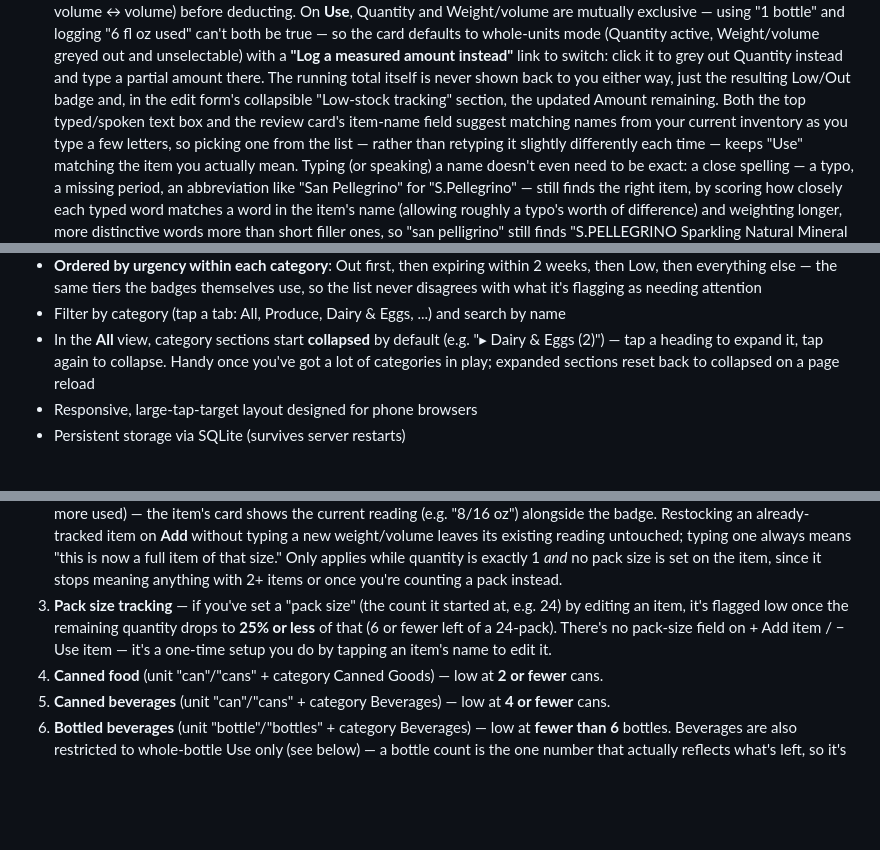
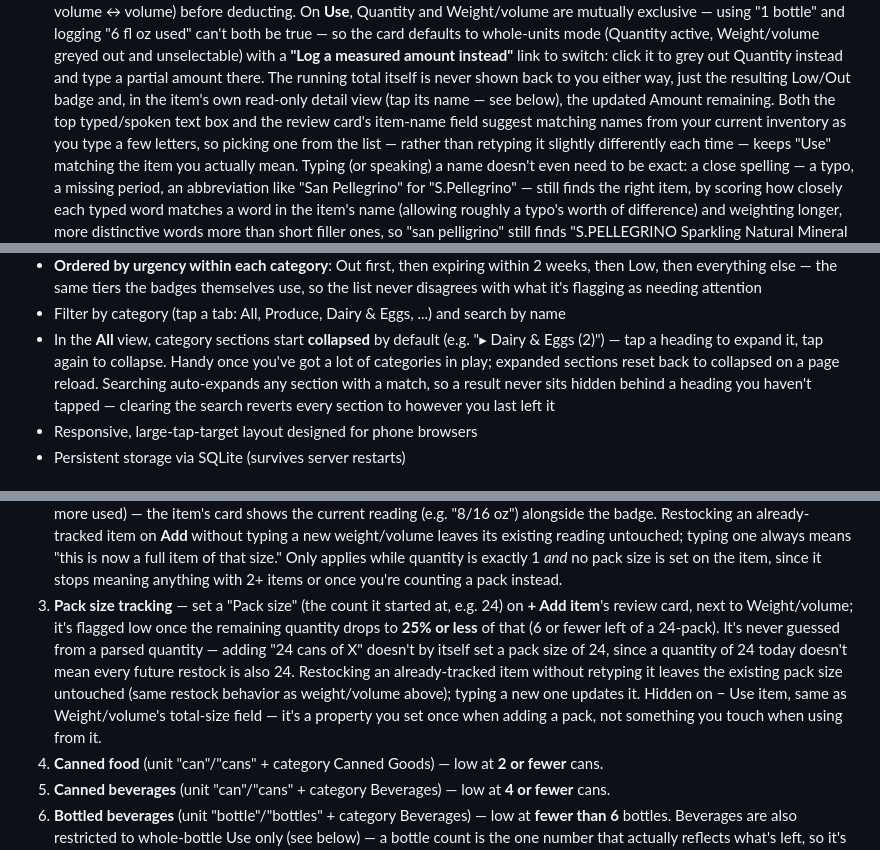
Before and after one commit to Mnkyface98/Food-Inventory, a Markdown page: README.md, 3 parts joined by grey strips. GitHub-like rendering; blank space fills up the shorter version.

Commit message:
Update README for the pack-size field fix and search auto-expand
- Pack size tracking now correctly documents where to set it (the +
  Add item review card, next to Weight/volume) instead of a stale
  "tap an item's name to edit it" description left over from before
  the item detail view became read-only.
- Removes another stale reference to that same old editable form
  ("edit form's collapsible Low-stock tracking section") in the
  Weight/volume description.
- Notes that searching auto-expands a matching collapsed category
  section in the All view.

```diff
--- a/README.md
+++ b/README.md
@@ -75,8 +75,8 @@ type and sorted so what's expiring soon or running low surfaces first.
   instead"** link to switch: click it to grey out Quantity instead and
   type a partial amount there. The running total itself is never shown
   back to you either way, just the resulting Low/Out badge and, in the
-  edit form's collapsible "Low-stock tracking" section, the updated
-  Amount remaining. Both the top typed/spoken text box and the review
+  item's own read-only detail view (tap its name — see below), the
+  updated Amount remaining. Both the top typed/spoken text box and the review
   card's item-name field suggest matching names from your current
   inventory as you type a few letters, so picking one from the list —
   rather than retyping it slightly differently each time — keeps "Use"
@@ -272,7 +272,10 @@ type and sorted so what's expiring soon or running low surfaces first.
 - In the **All** view, category sections start **collapsed** by default
   (e.g. "▸ Dairy & Eggs (2)") — tap a heading to expand it, tap again to
   collapse. Handy once you've got a lot of categories in play; expanded
-  sections reset back to collapsed on a page reload
+  sections reset back to collapsed on a page reload. Searching
+  auto-expands any section with a match, so a result never sits hidden
+  behind a heading you haven't tapped — clearing the search reverts
+  every section to however you last left it
 - Responsive, large-tap-target layout designed for phone browsers
 - Persistent storage via SQLite (survives server restarts)
 
@@ -464,11 +467,18 @@ these rules, in order — the first one that applies wins:
    of that size." Only applies while quantity is exactly 1 *and* no
    pack size is set on the item, since it stops meaning anything with
    2+ items or once you're counting a pack instead.
-3. **Pack size tracking** — if you've set a "pack size" (the count it
-   started at, e.g. 24) by editing an item, it's flagged low once the
-   remaining quantity drops to **25% or less** of that (6 or fewer left
-   of a 24-pack). There's no pack-size field on + Add item / − Use item —
-   it's a one-time setup you do by tapping an item's name to edit it.
+3. **Pack size tracking** — set a "Pack size" (the count it started at,
+   e.g. 24) on **+ Add item**'s review card, next to Weight/volume;
+   it's flagged low once the remaining quantity drops to **25% or
+   less** of that (6 or fewer left of a 24-pack). It's never guessed
+   from a parsed quantity — adding "24 cans of X" doesn't by itself
+   set a pack size of 24, since a quantity of 24 today doesn't mean
+   every future restock is also 24. Restocking an already-tracked item
+   without retyping it leaves the existing pack size untouched (same
+   restock behavior as weight/volume above); typing a new one updates
+   it. Hidden on − Use item, same as Weight/volume's total-size field —
+   it's a property you set once when adding a pack, not something you
+   touch when using from it.
 4. **Canned food** (unit "can"/"cans" + category Canned Goods) — low at
    **2 or fewer** cans.
 5. **Canned beverages** (unit "can"/"cans" + category Beverages) — low at
```
